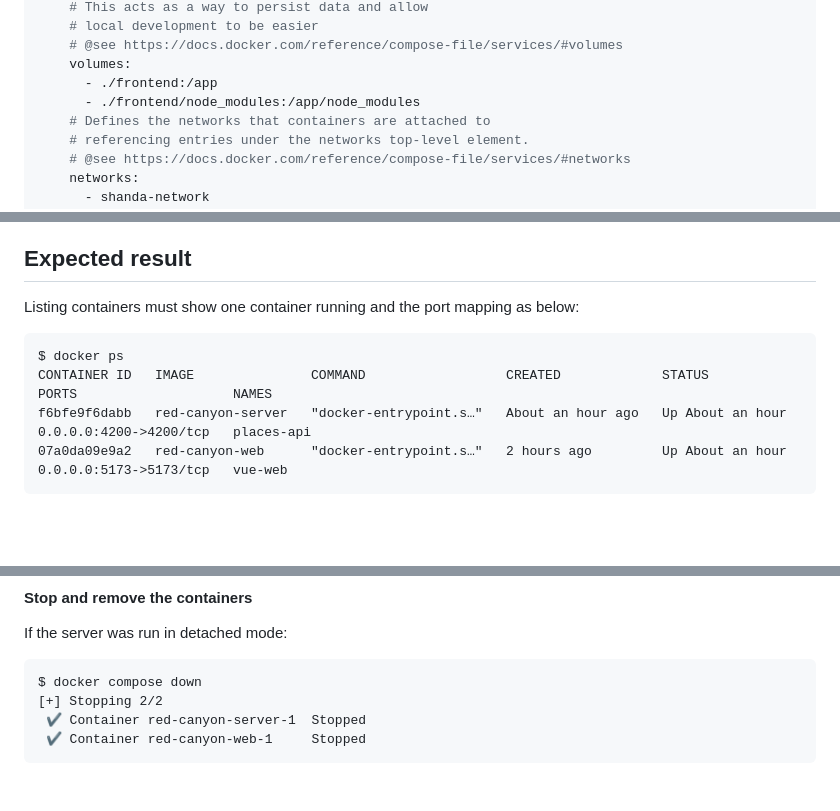
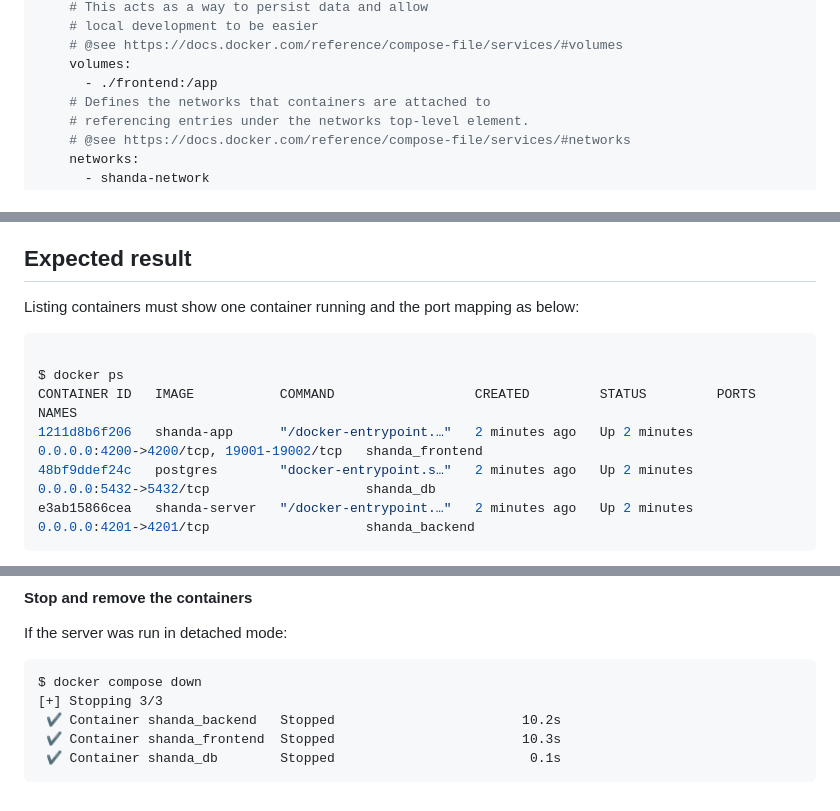
Before and after one commit to IAMlKeno/shanda, a Markdown page: README.md, 3 parts joined by grey strips. GitHub-like rendering; blank space fills up the shorter version.

Commit message:
feat: update readme

````diff
--- a/README.md
+++ b/README.md
@@ -64,7 +64,6 @@ services:
     # @see https://docs.docker.com/reference/compose-file/services/#volumes
     volumes:
       - ./frontend:/app
-      - ./frontend/node_modules:/app/node_modules
     # Defines the networks that containers are attached to
     # referencing entries under the networks top-level element.
     # @see https://docs.docker.com/reference/compose-file/services/#networks
@@ -115,10 +113,12 @@ services:
 ## Expected result
 
 Listing containers must show one container running and the port mapping as below:
-```
+```bash
+
 $ docker ps
-CONTAINER ID   IMAGE               COMMAND                  CREATED             STATUS             PORTS                    NAMES
-f6bfe9f6dabb   red-canyon-server   "docker-entrypoint.s…"   About an hour ago   Up About an hour   0.0.0.0:4200->4200/tcp   places-api
-07a0da09e9a2   red-canyon-web      "docker-entrypoint.s…"   2 hours ago         Up About an hour   0.0.0.0:5173->5173/tcp   vue-web
+CONTAINER ID   IMAGE           COMMAND                  CREATED         STATUS         PORTS                                     NAMES
+1211d8b6f206   shanda-app      "/docker-entrypoint.…"   2 minutes ago   Up 2 minutes   0.0.0.0:4200->4200/tcp, 19001-19002/tcp   shanda_frontend
+48bf9ddef24c   postgres        "docker-entrypoint.s…"   2 minutes ago   Up 2 minutes   0.0.0.0:5432->5432/tcp                    shanda_db
+e3ab15866cea   shanda-server   "/docker-entrypoint.…"   2 minutes ago   Up 2 minutes   0.0.0.0:4201->4201/tcp                    shanda_backend
 ```
 
@@ -131,7 +129,8 @@ If the server was run in detached mode:
 
 ```
 $ docker compose down
-[+] Stopping 2/2
- ✔ Container red-canyon-server-1  Stopped
- ✔ Container red-canyon-web-1     Stopped
+[+] Stopping 3/3
+ ✔ Container shanda_backend   Stopped                        10.2s
+ ✔ Container shanda_frontend  Stopped                        10.3s
+ ✔ Container shanda_db        Stopped                         0.1s
 ```
````
Also changed, not shown: other parts of README.md (+1 -4 lines).
